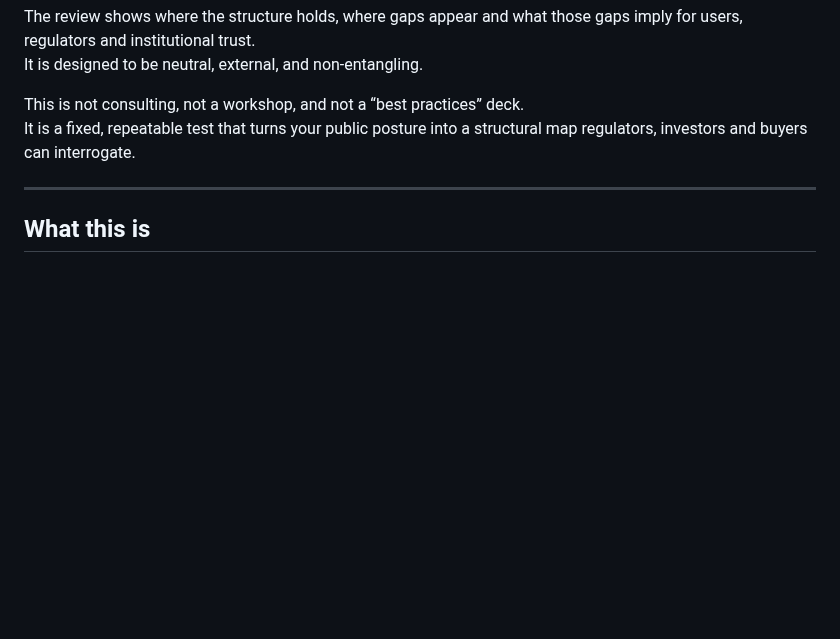
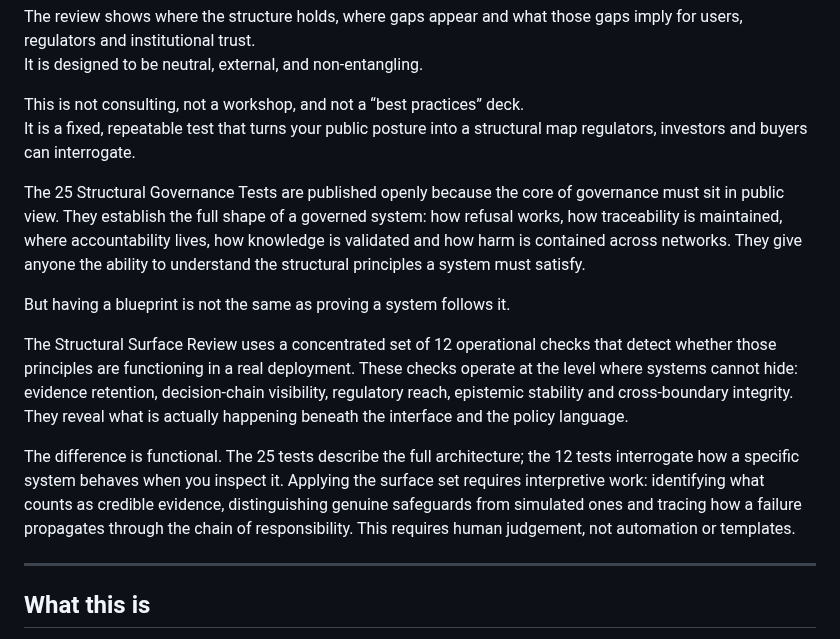
Before and after one commit to russell-parrott/Standardized-Definition-of-AI-Governance, a Markdown page: Structural-Surface-Review/readme.md, the part around the change. GitHub-like rendering; blank space fills up the shorter version.

```diff
--- a/Structural-Surface-Review/readme.md
+++ b/Structural-Surface-Review/readme.md
@@ -8,6 +8,15 @@ It is designed to be neutral, external, and non-entangling.
 
 This is not consulting, not a workshop, and not a “best practices” deck.
 It is a fixed, repeatable test that turns your public posture into a structural map regulators, investors and buyers can interrogate.
+
+The 25 Structural Governance Tests are published openly because the core of governance must sit in public view. They establish the full shape of a governed system: how refusal works, how traceability is maintained, where accountability lives, how knowledge is validated and how harm is contained across networks. They give anyone the ability to understand the structural principles a system must satisfy.
+
+But having a blueprint is not the same as proving a system follows it.
+
+The Structural Surface Review uses a concentrated set of 12 operational checks that detect whether those principles are functioning in a real deployment. These checks operate at the level where systems cannot hide: evidence retention, decision-chain visibility, regulatory reach, epistemic stability and cross-boundary integrity. They reveal what is actually happening beneath the interface and the policy language.
+
+The difference is functional.
+The 25 tests describe the full architecture; the 12 tests interrogate how a specific system behaves when you inspect it. Applying the surface set requires interpretive work: identifying what counts as credible evidence, distinguishing genuine safeguards from simulated ones and tracing how a failure propagates through the chain of responsibility. This requires human judgement, not automation or templates.
 
 ---
 
```
